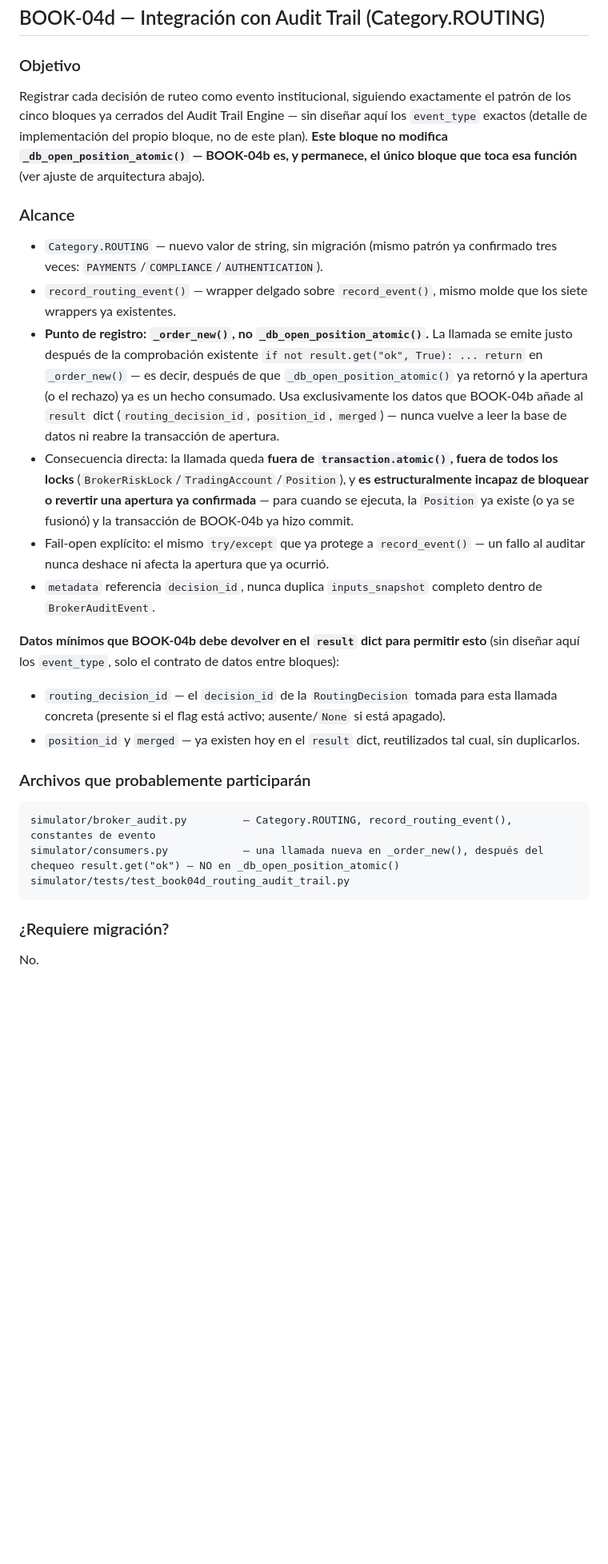
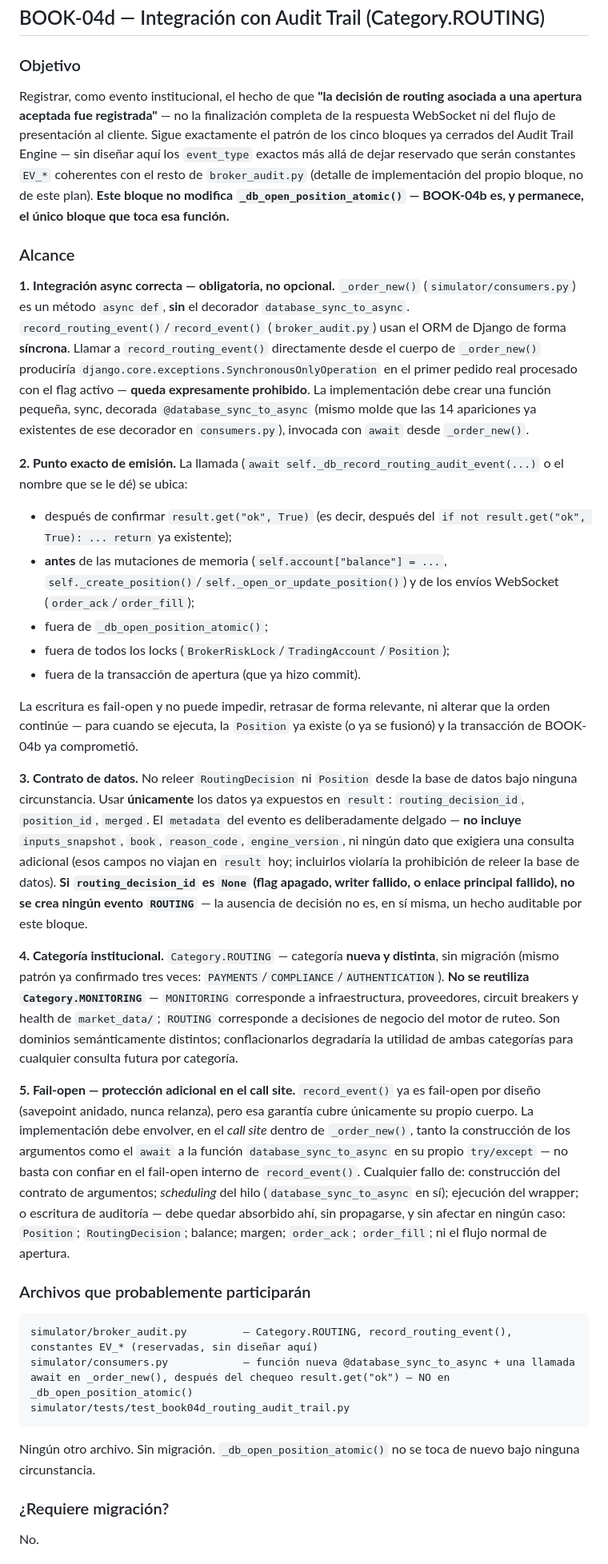
Before and after one commit to Naffer27/trx_simulator, a Markdown page: docs/BOOK_04_IMPLEMENTATION_PLAN.md, the part around one of its changes. Shown at 80% size. Drawn GitHub-style; blank space fills up the shorter version.

Commit message:
docs: refine book-04d routing audit plan
Co-Authored-By: Claude Sonnet 5 <noreply@anthropic.com>

````diff
--- a/docs/BOOK_04_IMPLEMENTATION_PLAN.md
+++ b/docs/BOOK_04_IMPLEMENTATION_PLAN.md
@@ -185,26 +185,34 @@ Simetría apertura↔cierre verificada por test **en los tres escritores reales
 ## BOOK-04d — Integración con Audit Trail (Category.ROUTING)
 
 ### Objetivo
-Registrar cada decisión de ruteo como evento institucional, siguiendo exactamente el patrón de los cinco bloques ya cerrados del Audit Trail Engine — sin diseñar aquí los `event_type` exactos (detalle de implementación del propio bloque, no de este plan). **Este bloque no modifica `_db_open_position_atomic()` — BOOK-04b es, y permanece, el único bloque que toca esa función** (ver ajuste de arquitectura abajo).
+Registrar, como evento institucional, el hecho de que **"la decisión de routing asociada a una apertura aceptada fue registrada"** — no la finalización completa de la respuesta WebSocket ni del flujo de presentación al cliente. Sigue exactamente el patrón de los cinco bloques ya cerrados del Audit Trail Engine — sin diseñar aquí los `event_type` exactos más allá de dejar reservado que serán constantes `EV_*` coherentes con el resto de `broker_audit.py` (detalle de implementación del propio bloque, no de este plan). **Este bloque no modifica `_db_open_position_atomic()` — BOOK-04b es, y permanece, el único bloque que toca esa función.**
 
 ### Alcance
-- `Category.ROUTING` — nuevo valor de string, sin migración (mismo patrón ya confirmado tres veces: `PAYMENTS`/`COMPLIANCE`/`AUTHENTICATION`).
-- `record_routing_event()` — wrapper delgado sobre `record_event()`, mismo molde que los siete wrappers ya existentes.
-- **Punto de registro: `_order_new()`, no `_db_open_position_atomic()`.** La llamada se emite justo después de la comprobación existente `if not result.get("ok", True): ... return` en `_order_new()` — es decir, después de que `_db_open_position_atomic()` ya retornó y la apertura (o el rechazo) ya es un hecho consumado. Usa exclusivamente los datos que BOOK-04b añade al `result` dict (`routing_decision_id`, `position_id`, `merged`) — nunca vuelve a leer la base de datos ni reabre la transacción de apertura.
-- Consecuencia directa: la llamada queda **fuera de `transaction.atomic()`, fuera de todos los locks** (`BrokerRiskLock`/`TradingAccount`/`Position`), y **es estructuralmente incapaz de bloquear o revertir una apertura ya confirmada** — para cuando se ejecuta, la `Position` ya existe (o ya se fusionó) y la transacción de BOOK-04b ya hizo commit.
-- Fail-open explícito: el mismo `try/except` que ya protege a `record_event()` — un fallo al auditar nunca deshace ni afecta la apertura que ya ocurrió.
-- `metadata` referencia `decision_id`, nunca duplica `inputs_snapshot` completo dentro de `BrokerAuditEvent`.
 
-**Datos mínimos que BOOK-04b debe devolver en el `result` dict para permitir esto** (sin diseñar aquí los `event_type`, solo el contrato de datos entre bloques):
-- `routing_decision_id` — el `decision_id` de la `RoutingDecision` tomada para esta llamada concreta (presente si el flag está activo; ausente/`None` si está apagado).
-- `position_id` y `merged` — ya existen hoy en el `result` dict, reutilizados tal cual, sin duplicarlos.
+**1. Integración async correcta — obligatoria, no opcional.** `_order_new()` (`simulator/consumers.py`) es un método `async def`, **sin** el decorador `database_sync_to_async`. `record_routing_event()`/`record_event()` (`broker_audit.py`) usan el ORM de Django de forma **síncrona**. Llamar a `record_routing_event()` directamente desde el cuerpo de `_order_new()` produciría `django.core.exceptions.SynchronousOnlyOperation` en el primer pedido real procesado con el flag activo — **queda expresamente prohibido**. La implementación debe crear una función pequeña, sync, decorada `@database_sync_to_async` (mismo molde que las 14 apariciones ya existentes de ese decorador en `consumers.py`), invocada con `await` desde `_order_new()`.
+
+**2. Punto exacto de emisión.** La llamada (`await self._db_record_routing_audit_event(...)` o el nombre que se le dé) se ubica:
+- después de confirmar `result.get("ok", True)` (es decir, después del `if not result.get("ok", True): ... return` ya existente);
+- **antes** de las mutaciones de memoria (`self.account["balance"] = ...`, `self._create_position()`/`self._open_or_update_position()`) y de los envíos WebSocket (`order_ack`/`order_fill`);
+- fuera de `_db_open_position_atomic()`;
+- fuera de todos los locks (`BrokerRiskLock`/`TradingAccount`/`Position`);
+- fuera de la transacción de apertura (que ya hizo commit).
+
+La escritura es fail-open y no puede impedir, retrasar de forma relevante, ni alterar que la orden continúe — para cuando se ejecuta, la `Position` ya existe (o ya se fusionó) y la transacción de BOOK-04b ya comprometió.
+
+**3. Contrato de datos.** No releer `RoutingDecision` ni `Position` desde la base de datos bajo ninguna circunstancia. Usar **únicamente** los datos ya expuestos en `result`: `routing_decision_id`, `position_id`, `merged`. El `metadata` del evento es deliberadamente delgado — **no incluye** `inputs_snapshot`, `book`, `reason_code`, `engine_version`, ni ningún dato que exigiera una consulta adicional (esos campos no viajan en `result` hoy; incluirlos violaría la prohibición de releer la base de datos). **Si `routing_decision_id` es `None` (flag apagado, writer fallido, o enlace principal fallido), no se crea ningún evento `ROUTING`** — la ausencia de decisión no es, en sí misma, un hecho auditable por este bloque.
+
+**4. Categoría institucional.** `Category.ROUTING` — categoría **nueva y distinta**, sin migración (mismo patrón ya confirmado tres veces: `PAYMENTS`/`COMPLIANCE`/`AUTHENTICATION`). **No se reutiliza `Category.MONITORING`** — `MONITORING` corresponde a infraestructura, proveedores, circuit breakers y health de `market_data/`; `ROUTING` corresponde a decisiones de negocio del motor de ruteo. Son dominios semánticamente distintos; conflacionarlos degradaría la utilidad de ambas categorías para cualquier consulta futura por categoría.
+
+**5. Fail-open — protección adicional en el call site.** `record_event()` ya es fail-open por diseño (savepoint anidado, nunca relanza), pero esa garantía cubre únicamente su propio cuerpo. La implementación debe envolver, en el *call site* dentro de `_order_new()`, tanto la construcción de los argumentos como el `await` a la función `database_sync_to_async` en su propio `try/except` — no basta con confiar en el fail-open interno de `record_event()`. Cualquier fallo de: construcción del contrato de argumentos; *scheduling* del hilo (`database_sync_to_async` en sí); ejecución del wrapper; o escritura de auditoría — debe quedar absorbido ahí, sin propagarse, y sin afectar en ningún caso: `Position`; `RoutingDecision`; balance; margen; `order_ack`; `order_fill`; ni el flujo normal de apertura.
 
 ### Archivos que probablemente participarán
 ```
-simulator/broker_audit.py         — Category.ROUTING, record_routing_event(), constantes de evento
-simulator/consumers.py            — una llamada nueva en _order_new(), después del chequeo result.get("ok") — NO en _db_open_position_atomic()
+simulator/broker_audit.py         — Category.ROUTING, record_routing_event(), constantes EV_* (reservadas, sin diseñar aquí)
+simulator/consumers.py            — función nueva @database_sync_to_async + una llamada await en _order_new(), después del chequeo result.get("ok") — NO en _db_open_position_atomic()
 simulator/tests/test_book04d_routing_audit_trail.py
 ```
+Ningún otro archivo. Sin migración. `_db_open_position_atomic()` no se toca de nuevo bajo ninguna circunstancia.
 
 ### ¿Requiere migración?
 No.
````
Also changed, not shown: other parts of docs/BOOK_04_IMPLEMENTATION_PLAN.md (+17 -3 lines).
